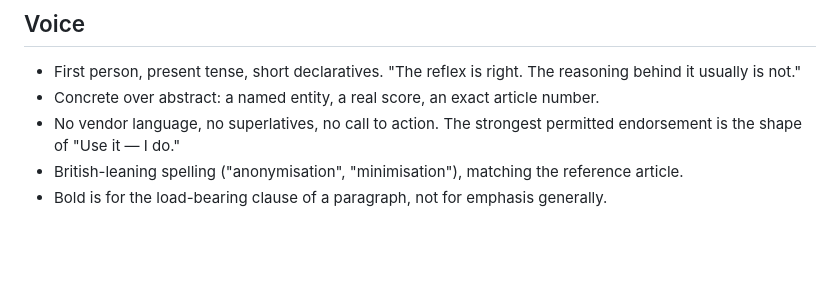
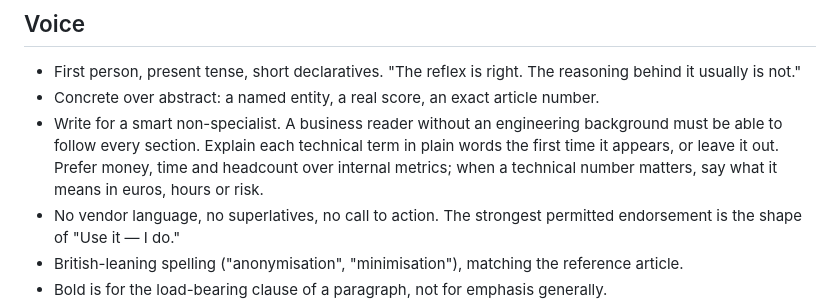
Before and after one commit to cetine/enver-landing-page, a Markdown page: docs/ARTICLE-STYLE.md, the part around the change. Drawn GitHub-style; blank space fills up the shorter version.

Commit message:
feat: article routine — business-first topics, virality check (#5)
Topic selection now favours business topics and technical topics a
non-engineer can follow, adds a virality sweep (HN, Reddit, LinkedIn,
press, Google Trends) and two new criteria (already travelled; easy to
understand), and asks for virality_evidence and a plain CFO summary per
candidate. The house style gains a plain-language rule, and the Telegram
message shows why the topic can travel.


Claude-Session: https://claude.ai/code/session_01DtjTxAsLoPUnE3hrj5iNZL

Co-authored-by: Claude <noreply@anthropic.com>

```diff
--- a/docs/ARTICLE-STYLE.md
+++ b/docs/ARTICLE-STYLE.md
@@ -58,6 +58,11 @@ State the thesis in the first three paragraphs, before any explanation.
 - First person, present tense, short declaratives. "The reflex is right. The
   reasoning behind it usually is not."
 - Concrete over abstract: a named entity, a real score, an exact article number.
+- Write for a smart non-specialist. A business reader without an engineering
+  background must be able to follow every section. Explain each technical term
+  in plain words the first time it appears, or leave it out. Prefer money,
+  time and headcount over internal metrics; when a technical number matters,
+  say what it means in euros, hours or risk.
 - No vendor language, no superlatives, no call to action. The strongest
   permitted endorsement is the shape of "Use it — I do."
 - British-leaning spelling ("anonymisation", "minimisation"), matching the
```
Also changed, not shown: 2 other files.
